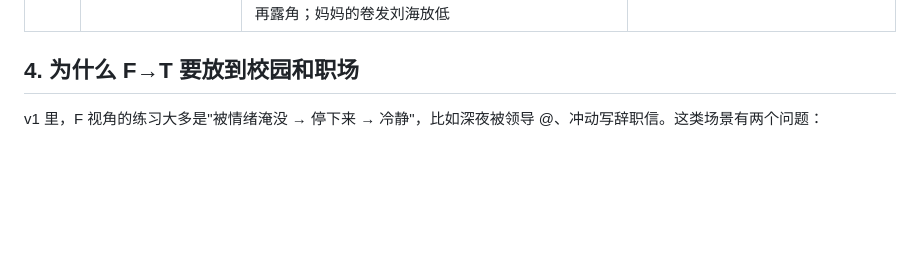
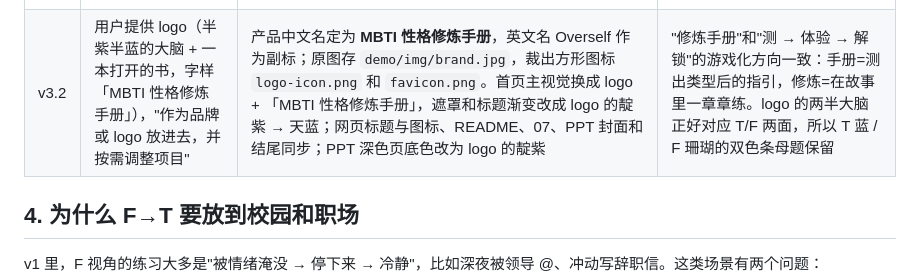
Before and after one commit to YuYuYuZero/overself-ai-edu-game, a Markdown page: docs/00-设计思路与决策记录.md, the part around the change. Rendered like a GitHub page; blank space fills up the shorter version.

```diff
--- a/docs/00-设计思路与决策记录.md
+++ b/docs/00-设计思路与决策记录.md
@@ -50,6 +50,7 @@
 | v2.4 | "要参加 AI 教育黑客松：不做应试，做帮人成为更好的人的产品；背景是高考环境下人格成长被忽视；淡化 MBTI 说法；美化首页" | 定位改为「AI for 人格成长 · 不做应试，做成长」；对外文案（首页、游戏内标签、测验、README、07、08、PPT）不再出现 T/F，统一为"偏理性 / 偏感性"，并用"道理都对，却读不懂人心 → 学会读懂人心""感受很深，却容易被情绪带着走 → 学会稳住情绪"描述两个成长方向；首页重做（深色主视觉 + 人物、两个方向、循环、故事网格、练习、更多方向）；PPT 新增"为什么做"一页 | MBTI 字母容易被当成标签和测试，和"成长"的主题冲突；用卡点 + 方向描述，更贴近教育语境。**内部设计文档（01、02、05、06 及本表前文）仍保留 T/F 作为简写**，对外材料不使用 |
 | **v3.0** | **"把整体方案调整成 MBTI 性格测试 / 体验 / 补全等要素，之前的 AI 教育概念可以忘记，用 MBTI 作为新的产品概念"** | 定位改为「MBTI 性格补全游戏」：**测 → 体验 → 补全**。8 题倾向测验换成 22 题 MBTI 四维测试（E/I、S/N、J/P 各 5 题，T/F 7 题，每维奇数题不会打平），结果页给四个字母、16 型简介、维度条形图、补全方向、最像你的角色和另外三维的预告；六个主角各有 MBTI（陈屿 ISTJ / 苏小满 ENFP / 林朗 ISTP / 林晚 ESFJ / 赵总监 ENTJ / 许诺 INFP），按字母重合度推荐起始角色；首页、README、07、08、PPT 去掉 AI 教育 / 高考 / 人格成长的叙事 | MBTI 是用户已经在用的自我认知语言，"测完然后呢"是它普遍的空缺，正好是镜面 + 倒带能补上的；E/I、S/N、J/P 本就在路线图上，换成 MBTI 叙事后成了自然的下一步。AI 不再是卖点，只在 07 路线图里作为后续增强一句带过。v2.4 那一轮"淡化 MBTI"的决定被本轮推翻，保留在上面作为记录 |
 | v3.1 | "叫'补全'显得你原本就有缺失，换个词"；"人物形象再美观一点" | 对外"补全"全部换成**解锁**：口号「测出你的 MBTI，体验另一面，解锁另一个你」、方向「T 解锁 F · 读懂人心」「F 解锁 T · 冷静解题」、产品名「MBTI 性格解锁游戏」。立绘在 SVG 上精修：溜肩 + 手臂轮廓与阴影（不再是直筒）；头身比调小、脖子缩短；眼睛下移、上睫毛改成外粗内细的实心带并加下睫毛和虹膜反光；刘海斜向一侧、加发丝线；鬓发顶边贴合头顶不再露角；妈妈的卷发刘海放低 | "补全"暗示缺陷，和"每个人都有两面"的立场矛盾；"解锁"表示另一面本来就在，只是没打开，也更有游戏感。立绘方面用户选择零成本的代码精修，AI 生图插画暂不做 |
+| v3.2 | 用户提供 logo（半紫半蓝的大脑 + 一本打开的书，字样「MBTI 性格修炼手册」），"作为品牌或 logo 放进去，并按需调整项目" | 产品中文名定为 **MBTI 性格修炼手册**，英文名 Overself 作为副标；原图存 `demo/img/brand.jpg`，裁出方形图标 `logo-icon.png` 和 `favicon.png`。首页主视觉换成 logo + 「MBTI 性格修炼手册」，遮罩和标题渐变改成 logo 的靛紫 → 天蓝；网页标题与图标、README、07、PPT 封面和结尾同步；PPT 深色页底色改为 logo 的靛紫 | "修炼手册"和"测 → 体验 → 解锁"的游戏化方向一致：手册=测出类型后的指引，修炼=在故事里一章章练。logo 的两半大脑正好对应 T/F 两面，所以 T 蓝 / F 珊瑚的双色条母题保留 |
 
 ## 4. 为什么 F→T 要放到校园和职场
 
```
Also changed, not shown: README.md (+3 -1 lines), docs/07-体验介绍.md (+2 -2 lines), demo/img/brand.jpg (added), demo/img/favicon.png (added), demo/img/logo-icon.png (added), pitch/assets/home.png, pitch/assets/result.png, 6 other files.
